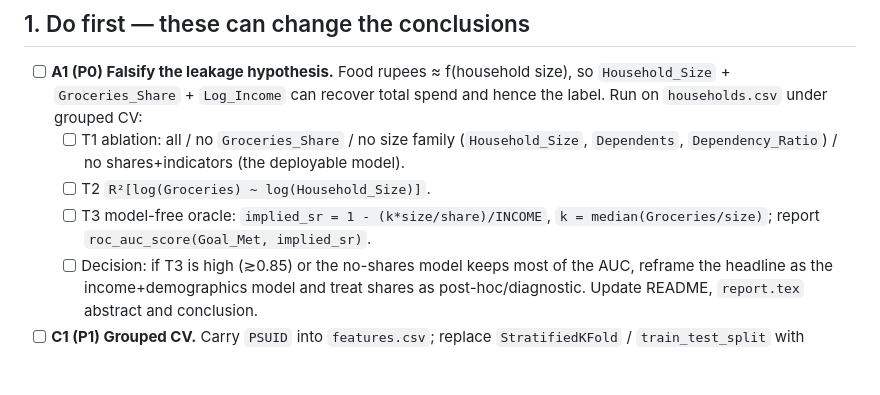
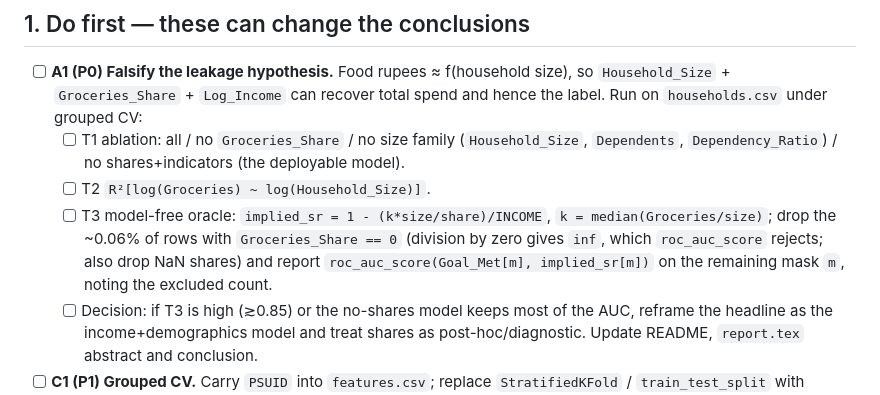
Before and after one commit to saint2706/savings-goal-classifier, a Markdown page: TODO.md, the part around the change. Drawn GitHub-style; blank space fills up the shorter version.

Commit message:
TODO: exclude zero grocery shares from the T3 oracle
Groceries_Share is 0 for ~0.06% of households, so implied savings rate is inf
and roc_auc_score rejects it; the test now specifies the exclusion mask.

Co-Authored-By: Claude Sonnet 5.5 <noreply@anthropic.com>
Claude-Session: https://claude.ai/code/session_01Xn5jJErykzomPvzNvvLSsP

```diff
--- a/TODO.md
+++ b/TODO.md
@@ -20,7 +20,7 @@ Source: codebase audit of 2026-10-03. Notebook refs are 0-indexed cell numbers
       Run on `households.csv` under grouped CV:
   - [ ] T1 ablation: all / no `Groceries_Share` / no size family (`Household_Size`, `Dependents`, `Dependency_Ratio`) / no shares+indicators (the deployable model).
   - [ ] T2 `R²[log(Groceries) ~ log(Household_Size)]`.
-  - [ ] T3 model-free oracle: `implied_sr = 1 - (k*size/share)/INCOME`, `k = median(Groceries/size)`; report `roc_auc_score(Goal_Met, implied_sr)`.
+  - [ ] T3 model-free oracle: `implied_sr = 1 - (k*size/share)/INCOME`, `k = median(Groceries/size)`; drop the ~0.06% of rows with `Groceries_Share == 0` (division by zero gives `inf`, which `roc_auc_score` rejects; also drop NaN shares) and report `roc_auc_score(Goal_Met[m], implied_sr[m])` on the remaining mask `m`, noting the excluded count.
   - [ ] Decision: if T3 is high (≳0.85) or the no-shares model keeps most of the AUC, reframe the headline as the income+demographics model and treat shares as post-hoc/diagnostic. Update README, `report.tex` abstract and conclusion.
 - [ ] **C1 (P1) Grouped CV.** Carry `PSUID` into `features.csv`; replace `StratifiedKFold` / `train_test_split` with `StratifiedGroupKFold(5, shuffle=True, random_state=42)` grouped by `PSUID` (NB02 c1, NB03 c1, NB04 c1, NB05 c1, NB07 c1). Record the drop in AUC / macro-F1.
 - [ ] **D1 (P1) No full-data preprocessing.** Move the p99 winsorization (NB02 c11) into the pipeline (`QuantileClipper`); fit the income-rule threshold per fold (NB03 c4, NB07 c3); take the train/test split *before* any Phase 2/3 design decision.
```
